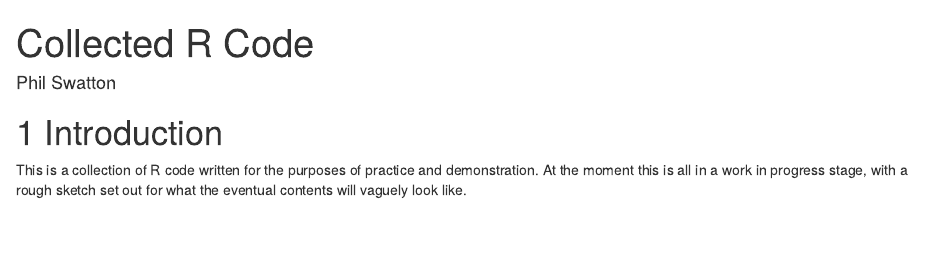
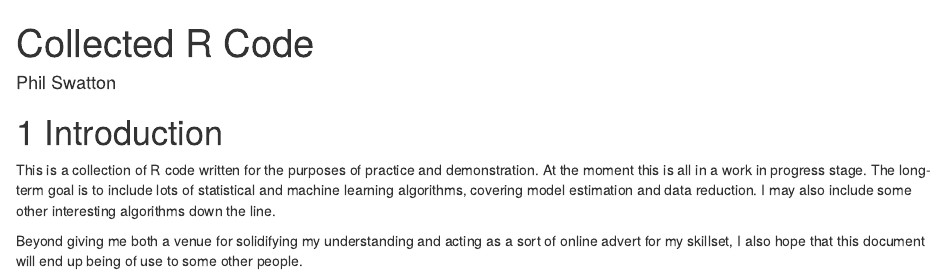
Before and after one commit to philswatton/Collected-R-Code, an R Markdown document (index.Rmd): the page in a window 1100 px wide, from its top. Rendered offline with R 4.5, knitr and Pandoc, with nearby package versions; drawn as R Markdown's standard HTML page in place of the format the file asks for.

Commit message:
updated description

```diff
--- a/index.Rmd
+++ b/index.Rmd
@@ -18,4 +18,6 @@ bookdown::render_book("index.Rmd")
 
 # Introduction
 
-This is a collection of R code written for the purposes of practice and demonstration. At the moment this is all in a work in progress stage, with a rough sketch set out for what the eventual contents will vaguely look like.
+This is a collection of R code written for the purposes of practice and demonstration. At the moment this is all in a work in progress stage. The long-term goal is to include lots of statistical and machine learning algorithms, covering model estimation and data reduction. I may also include some other interesting algorithms down the line.
+
+Beyond giving me both a venue for solidifying my understanding and acting as a sort of online advert for my skillset, I also hope that this document will end up being of use to some other people.
```
Also changed, not shown: docs/search_index.json, 1 other file.
